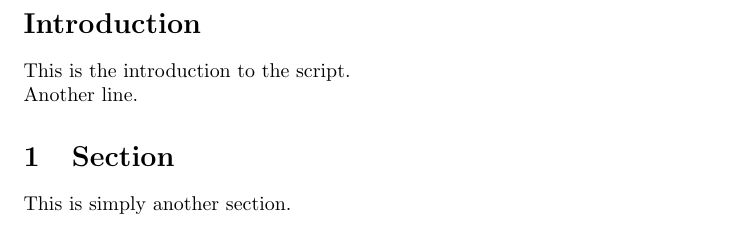
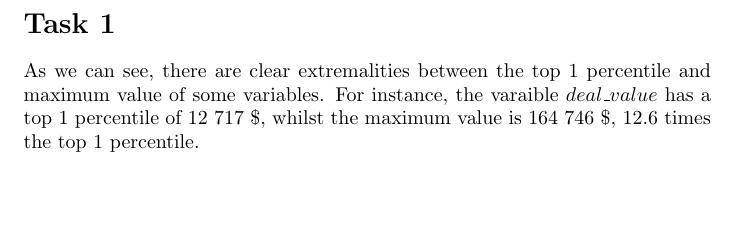
Before and after one commit to PeterTveita/FIE401, a LaTeX document (main.tex, which reads Sections/01_Task1.tex, Sections/01_introduction.tex): part of the page, cut at the place of the change, the shorter picture padded with empty space. Compiled offline with pdfLaTeX.

Commit message:
Worked on task 1 - Assignment 1

```diff
--- /dev/null
+++ b/Sections/01_Task1.tex
@@ -0,0 +1,3 @@
+\section*{Task 1}
+
+As we can see, there are clear extremalities between the top 1 percentile and maximum value of some variables. For instance, the varaible $deal\_value$ has a top 1 percentile of 12 717 \$, whilst the maximum value is 164 746 \$, 12.6 times the top 1 percentile.
--- a/Sections/01_introduction.tex
+++ /dev/null
@@ -1,4 +0,0 @@
-\section*{Introduction}
-
-This is the introduction to the script.\\
-Another line.
--- a/main.tex
+++ b/main.tex
@@ -1,7 +1,6 @@
 \documentclass{article}
 \begin{document}
 
-\input{Sections/01_introduction.tex}
-\input{Sections/02_section2.tex}
+\input{Sections/01_Task1.tex}
 
 \end{document}
```
Also changed, not shown: Sections/02_Task2.tex (renamed from Sections/02_section2.tex), main.pdf, 1 other file.
